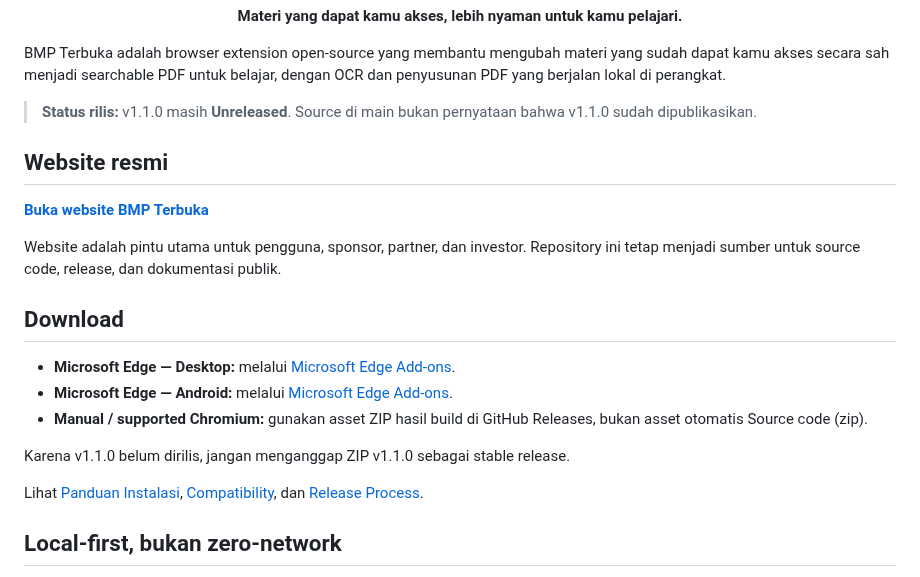
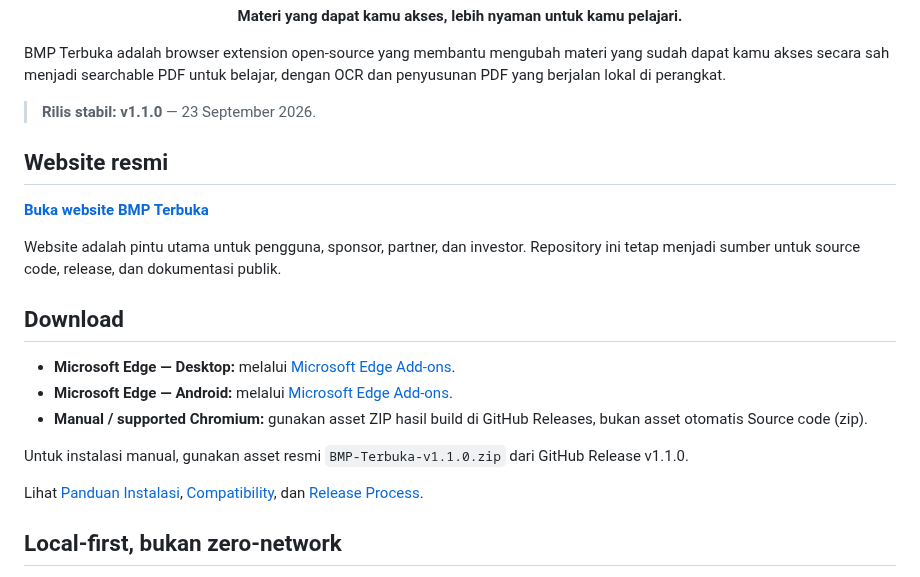
Before and after one commit to mentaliss/bukabmp, a Markdown page: README.md, the part around the change. GitHub-like rendering.

Commit message:
release: mark v1.1.0 stable in README

```diff
--- a/README.md
+++ b/README.md
@@ -8,7 +8,7 @@
 
 BMP Terbuka adalah browser extension open-source yang membantu mengubah materi yang sudah dapat kamu akses secara sah menjadi searchable PDF untuk belajar, dengan OCR dan penyusunan PDF yang berjalan lokal di perangkat.
 
-> **Status rilis:** v1.1.0 masih **Unreleased**. Source di main bukan pernyataan bahwa v1.1.0 sudah dipublikasikan.
+> **Rilis stabil:** **v1.1.0** — 23 September 2026.
 
 ## Website resmi
 
@@ -22,7 +22,7 @@ Website adalah pintu utama untuk pengguna, sponsor, partner, dan investor. Repos
 - **Microsoft Edge — Android:** melalui [Microsoft Edge Add-ons](https://microsoftedge.microsoft.com/addons/detail/mkgmigiagipmfdlppehhmckfokmpnmlm).
 - **Manual / supported Chromium:** gunakan asset ZIP hasil build di GitHub Releases, bukan asset otomatis Source code (zip).
 
-Karena v1.1.0 belum dirilis, jangan menganggap ZIP v1.1.0 sebagai stable release.
+Untuk instalasi manual, gunakan asset resmi `BMP-Terbuka-v1.1.0.zip` dari GitHub Release v1.1.0.
 
 Lihat [Panduan Instalasi](docs/INSTALL.md), [Compatibility](docs/COMPATIBILITY.md), dan [Release Process](docs/RELEASE.md).
 
```
